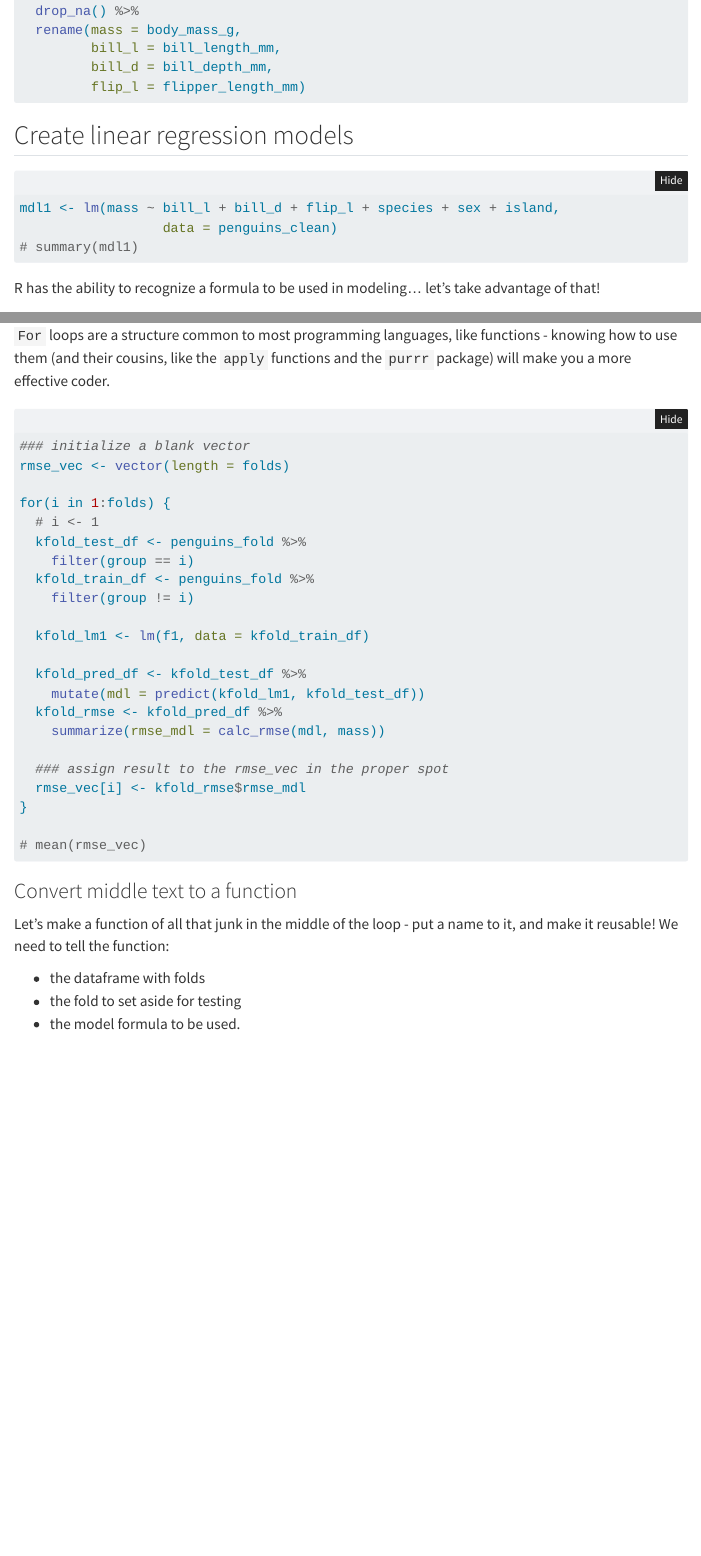
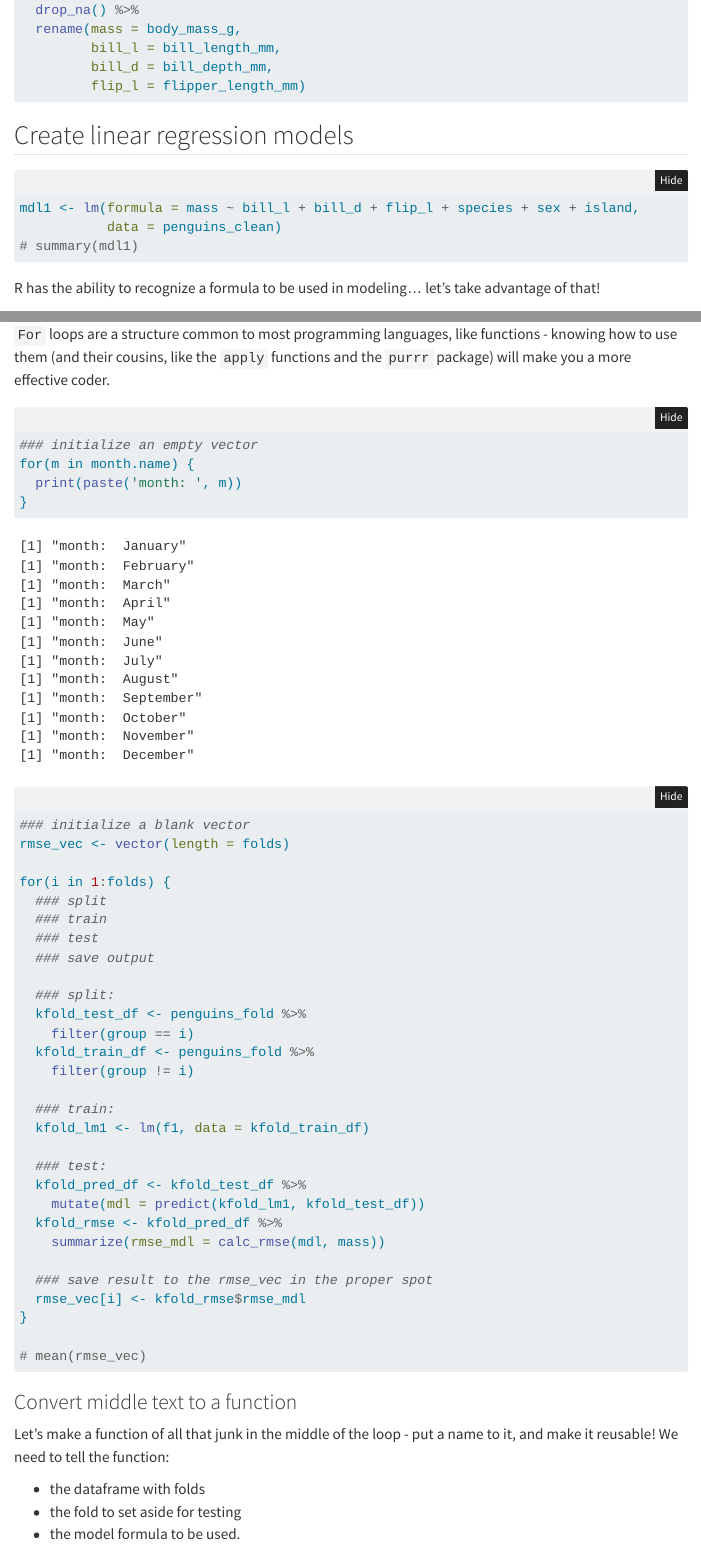
Before and after one commit to zoesims/esm244_w2024_lab5, a Quarto document (lab_key/lab5_key.qmd): the page in a window 1100 px wide, from 770 px down before the commit and from 840 px down after it, so that both start at the same text, and a second part further down, joined at a grey line. Rendered offline with R 4.5, knitr and Pandoc in place of Quarto, with nearby package versions; some code elsewhere in the file could not run offline; menus at the side of the page are left out; long lines of code are wrapped.

Commit message:
minor updates

````diff
--- a/lab_key/lab5_key.qmd
+++ b/lab_key/lab5_key.qmd
@@ -49,8 +49,8 @@ penguins_clean <- penguins %>%
 
 ```{r}
 
-mdl1 <- lm(mass ~ bill_l + bill_d + flip_l + species + sex + island,
-                  data = penguins_clean)
+mdl1 <- lm(formula = mass ~ bill_l + bill_d + flip_l + species + sex + island,
+           data = penguins_clean)
 # summary(mdl1)
 ```
 
@@ -199,24 +199,36 @@ But now, let's up the game to K-fold cross validation.  We already assigned 10 g
 `For` loops are a structure common to most programming languages, like functions - knowing how to use them (and their cousins, like the `apply` functions and the `purrr` package)  will make you a more effective coder.
 
 ```{r}
+### initialize an empty vector
+for(m in month.name) {
+  print(paste('month: ', m))
+}
+
 ### initialize a blank vector
 rmse_vec <- vector(length = folds)
 
 for(i in 1:folds) {
-  # i <- 1
+  ### split
+  ### train
+  ### test
+  ### save output
+
+  ### split:
   kfold_test_df <- penguins_fold %>%
     filter(group == i)
   kfold_train_df <- penguins_fold %>%
     filter(group != i)
 
+  ### train:
   kfold_lm1 <- lm(f1, data = kfold_train_df)
 
+  ### test:
   kfold_pred_df <- kfold_test_df %>%
     mutate(mdl = predict(kfold_lm1, kfold_test_df))
   kfold_rmse <- kfold_pred_df %>%
     summarize(rmse_mdl = calc_rmse(mdl, mass))
 
-  ### assign result to the rmse_vec in the proper spot
+  ### save result to the rmse_vec in the proper spot
   rmse_vec[i] <- kfold_rmse$rmse_mdl
 }
 
````
Also changed, not shown: lab_key/lab5_key.qmd (6 more changed lines).
